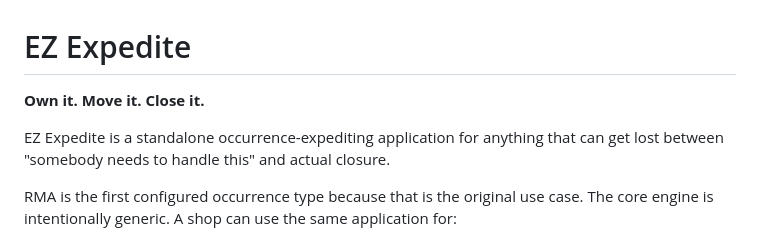
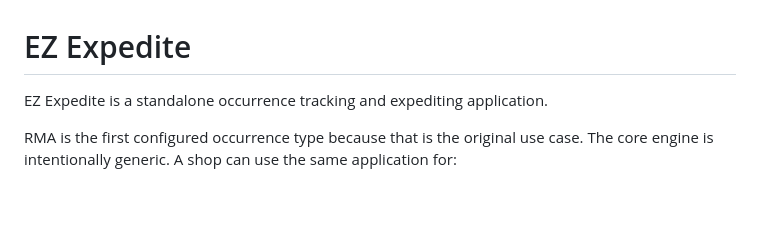
Before and after one commit to danieloculus0-bot/EZ_Expedite, a Markdown page: README.md, the part around the change. GitHub-like rendering; blank space fills up the shorter version.

Commit message:
Keep product documentation neutral

```diff
--- a/README.md
+++ b/README.md
@@ -1,8 +1,6 @@
 # EZ Expedite
 
-**Own it. Move it. Close it.**
-
-EZ Expedite is a standalone occurrence-expediting application for anything that can get lost between "somebody needs to handle this" and actual closure.
+EZ Expedite is a standalone occurrence tracking and expediting application.
 
 RMA is the first configured occurrence type because that is the original use case. The core engine is intentionally generic. A shop can use the same application for:
 
```
